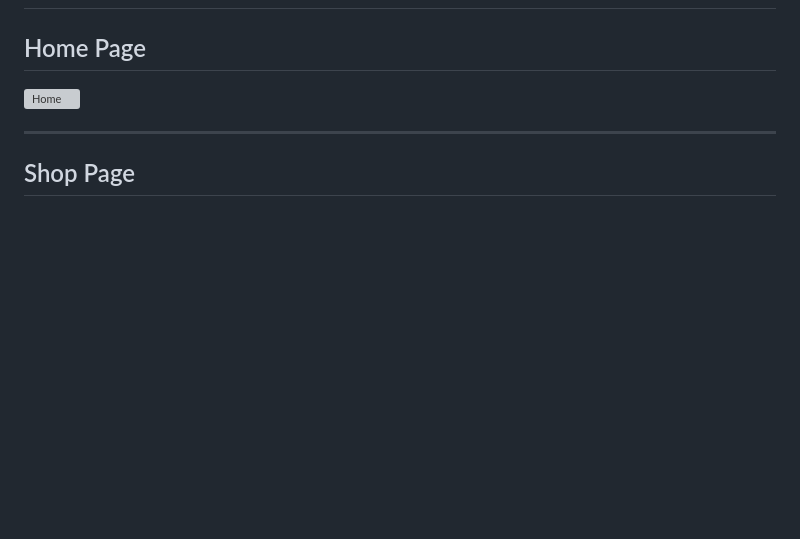
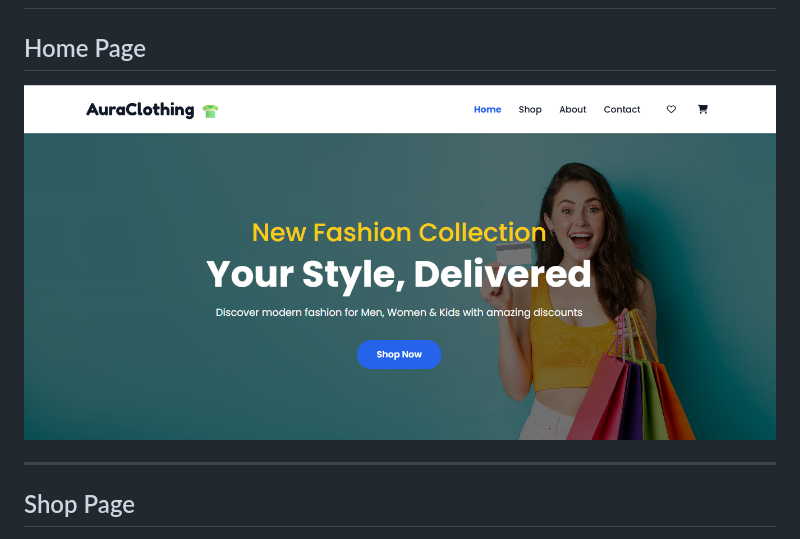
Before and after one commit to pamudimaleesha/Aura-Clothing-E-Commerce-Website, a Markdown page: README.md, the part around the change. GitHub-like rendering; blank space fills up the shorter version; grey boxes are pictures that could not be loaded.

```diff
--- a/README.md
+++ b/README.md
@@ -61,7 +61,7 @@ Aura Clothing is a full-stack web application built using PHP and MySQL. It prov
 
 ## Home Page
 
-![Home](screenshots/home.png)
+![Home](home.png)
 
 ---
 
```
